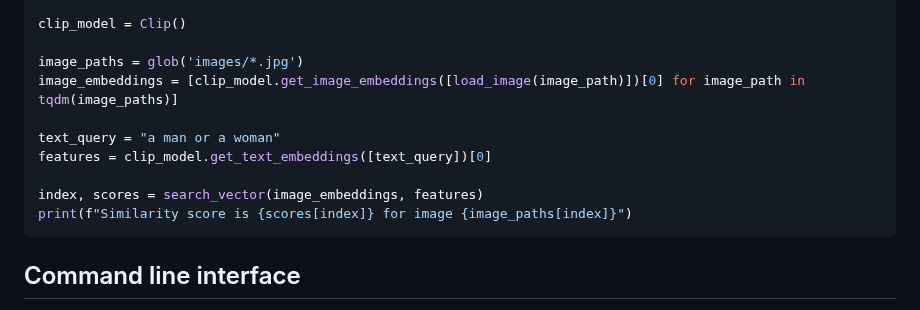
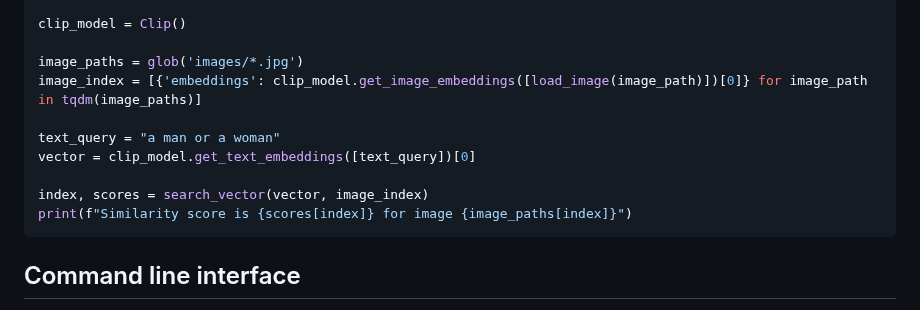
Before and after one commit to abraia/abraia-multiple, a Markdown page: README.md, the part around the change. Drawn GitHub-style.

````diff
--- a/README.md
+++ b/README.md
@@ -187,12 +187,12 @@ from abraia.inference.ops import search_vector
 clip_model = Clip()
 
 image_paths = glob('images/*.jpg')
-image_embeddings = [clip_model.get_image_embeddings([load_image(image_path)])[0] for image_path in tqdm(image_paths)]
+image_index = [{'embeddings': clip_model.get_image_embeddings([load_image(image_path)])[0]} for image_path in tqdm(image_paths)]
 
 text_query = "a man or a woman"
-features = clip_model.get_text_embeddings([text_query])[0]
+vector = clip_model.get_text_embeddings([text_query])[0]
 
-index, scores = search_vector(image_embeddings, features)
+index, scores = search_vector(vector, image_index)
 print(f"Similarity score is {scores[index]} for image {image_paths[index]}")
 ```
 
````
Also changed, not shown: images/screenshot.jpg, 5 other files.
